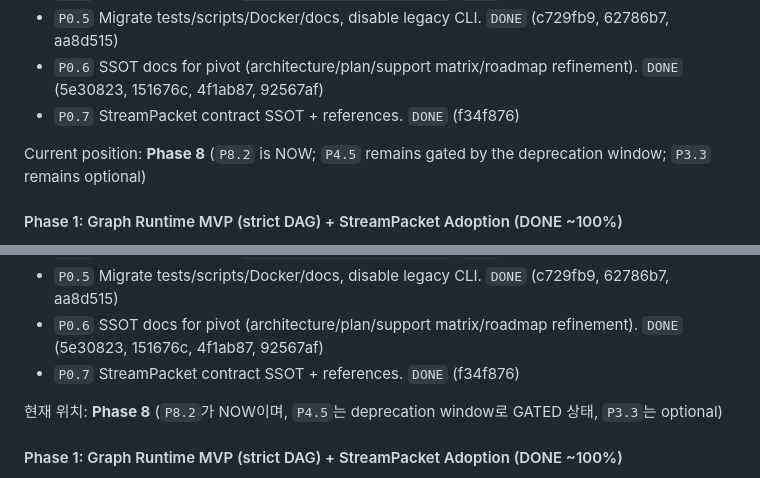
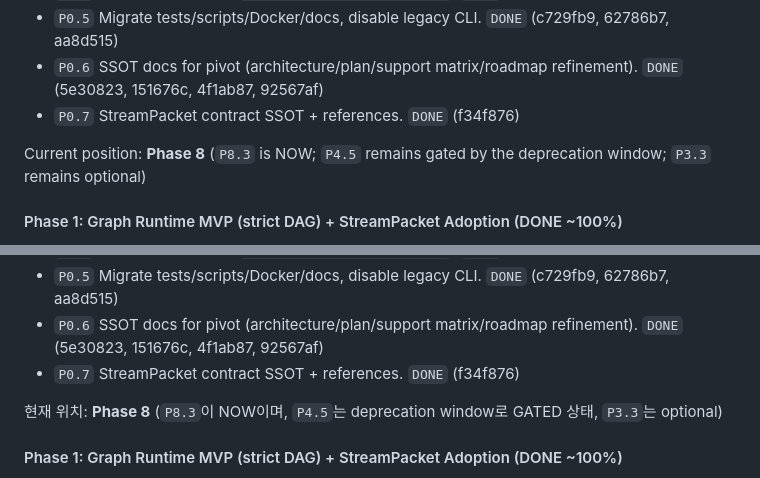
Before and after one commit to KyunghoCha/schnitzel-stream-platform, a Markdown page: docs/roadmap/execution_roadmap.md, 2 parts joined by grey strips. Rendered like a GitHub page.

```diff
--- a/docs/roadmap/execution_roadmap.md
+++ b/docs/roadmap/execution_roadmap.md
@@ -47,7 +47,7 @@ Status legend:
 - `P0.6` SSOT docs for pivot (architecture/plan/support matrix/roadmap refinement). `DONE` (5e30823, 151676c, 4f1ab87, 92567af)
 - `P0.7` StreamPacket contract SSOT + references. `DONE` (f34f876)
 
-Current position: **Phase 8** (`P8.2` is NOW; `P4.5` remains gated by the deprecation window; `P3.3` remains optional)
+Current position: **Phase 8** (`P8.3` is NOW; `P4.5` remains gated by the deprecation window; `P3.3` remains optional)
 
 #### Phase 1: Graph Runtime MVP (strict DAG) + StreamPacket Adoption (DONE ~100%)
 
@@ -226,7 +226,7 @@ Intent:
 - `P0.6` SSOT docs for pivot (architecture/plan/support matrix/roadmap refinement). `DONE` (5e30823, 151676c, 4f1ab87, 92567af)
 - `P0.7` StreamPacket contract SSOT + references. `DONE` (f34f876)
 
-현재 위치: **Phase 8** (`P8.2`가 NOW이며, `P4.5`는 deprecation window로 GATED 상태, `P3.3`는 optional)
+현재 위치: **Phase 8** (`P8.3`이 NOW이며, `P4.5`는 deprecation window로 GATED 상태, `P3.3`는 optional)
 
 #### Phase 1: Graph Runtime MVP (strict DAG) + StreamPacket Adoption (DONE ~100%)
 
```
Also changed, not shown: other parts of docs/roadmap/execution_roadmap.md (+5 -5 lines).
